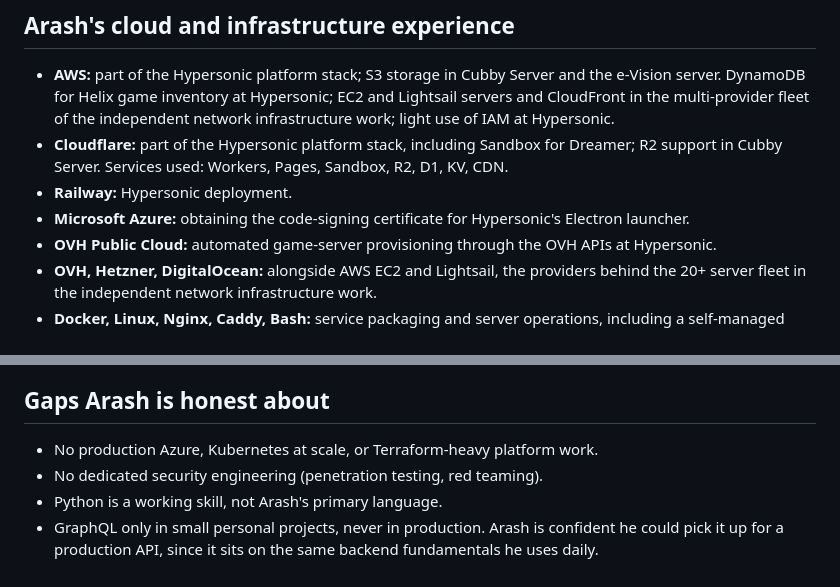
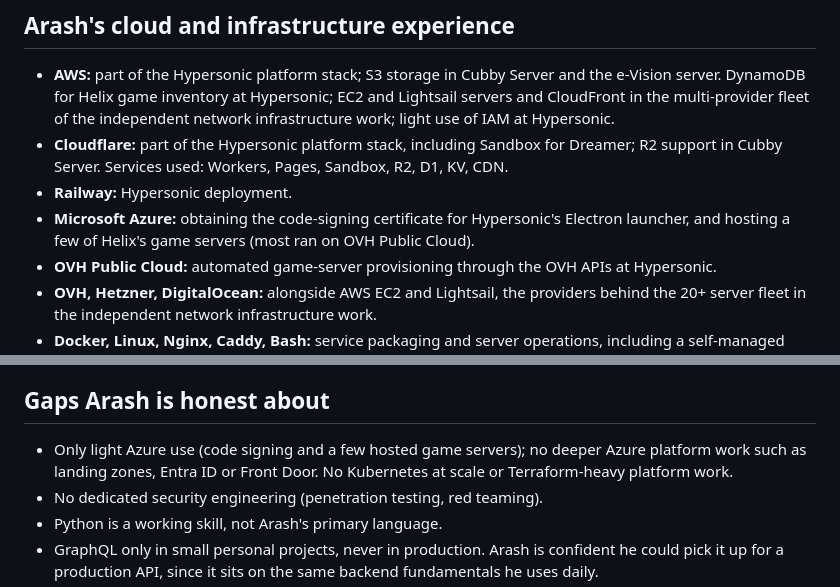
Before and after one commit to devarashs/rag-me, a Markdown page: data/05-skills.md, 2 parts joined by grey strips. Drawn GitHub-style.

Commit message:
Enhance documentation on Microsoft Azure usage in experience, skills, and FAQ sections

```diff
--- a/data/05-skills.md
+++ b/data/05-skills.md
@@ -43,7 +43,7 @@ Each skill lists where Arash actually used it, so answers can point to evidence.
 - **AWS:** part of the Hypersonic platform stack; S3 storage in Cubby Server and the e-Vision server. DynamoDB for Helix game inventory at Hypersonic; EC2 and Lightsail servers and CloudFront in the multi-provider fleet of the independent network infrastructure work; light use of IAM at Hypersonic.
 - **Cloudflare:** part of the Hypersonic platform stack, including Sandbox for Dreamer; R2 support in Cubby Server. Services used: Workers, Pages, Sandbox, R2, D1, KV, CDN.
 - **Railway:** Hypersonic deployment.
-- **Microsoft Azure:** obtaining the code-signing certificate for Hypersonic's Electron launcher.
+- **Microsoft Azure:** obtaining the code-signing certificate for Hypersonic's Electron launcher, and hosting a few of Helix's game servers (most ran on OVH Public Cloud).
 - **OVH Public Cloud:** automated game-server provisioning through the OVH APIs at Hypersonic.
 - **OVH, Hetzner, DigitalOcean:** alongside AWS EC2 and Lightsail, the providers behind the 20+ server fleet in the independent network infrastructure work.
 - **Docker, Linux, Nginx, Caddy, Bash:** service packaging and server operations, including a self-managed fleet of 20+ servers.
@@ -102,7 +102,7 @@ Each skill lists where Arash actually used it, so answers can point to evidence.
 
 ## Gaps Arash is honest about
 
-- No production Azure, Kubernetes at scale, or Terraform-heavy platform work.
+- Only light Azure use (code signing and a few hosted game servers); no deeper Azure platform work such as landing zones, Entra ID or Front Door. No Kubernetes at scale or Terraform-heavy platform work.
 - No dedicated security engineering (penetration testing, red teaming).
 - Python is a working skill, not Arash's primary language.
 - GraphQL only in small personal projects, never in production. Arash is confident he could pick it up for a production API, since it sits on the same backend fundamentals he uses daily.
```
Also changed, not shown: data/02-experience-hypersonic.md (+1 -1 lines), data/09-faq.md (+1 -1 lines).
